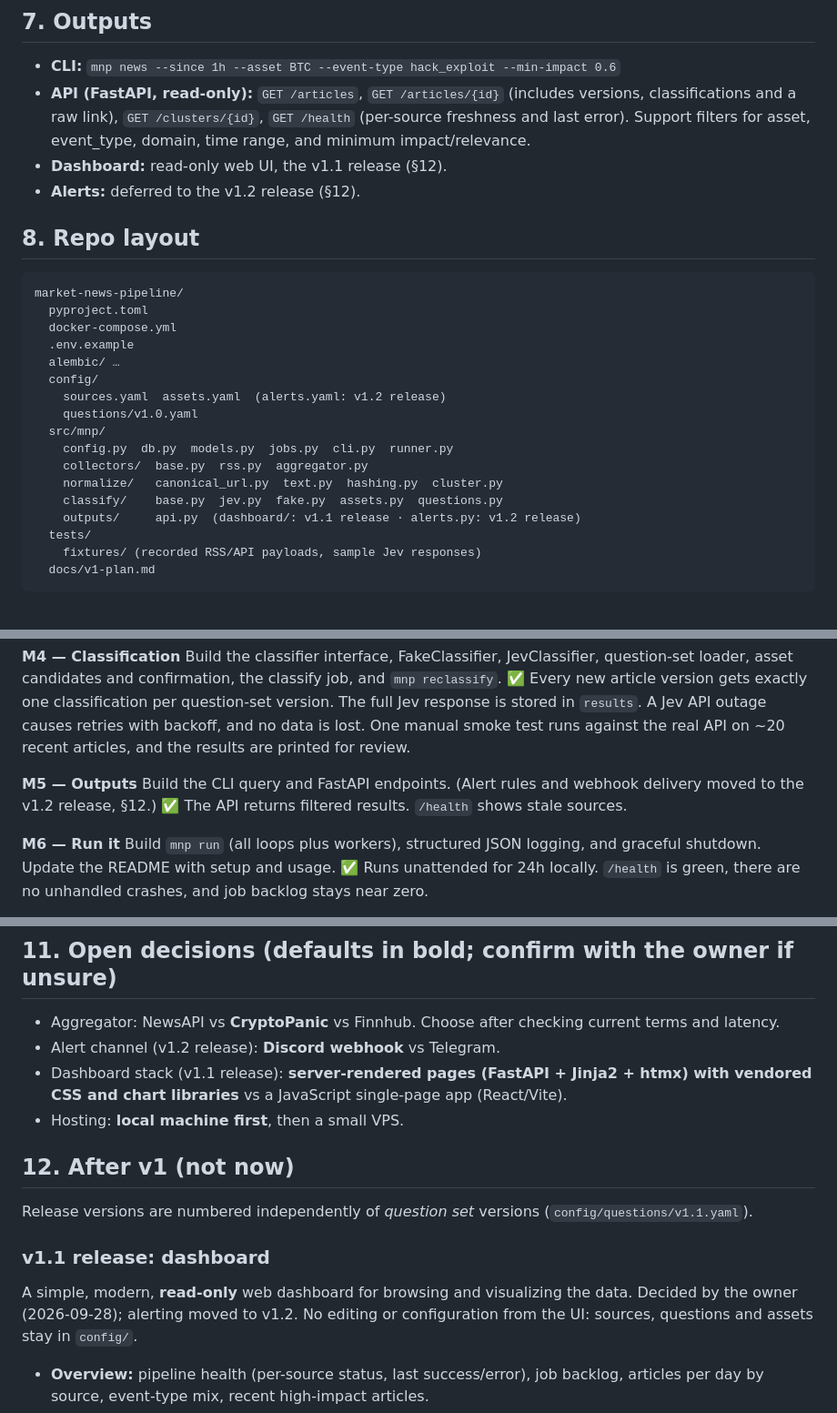
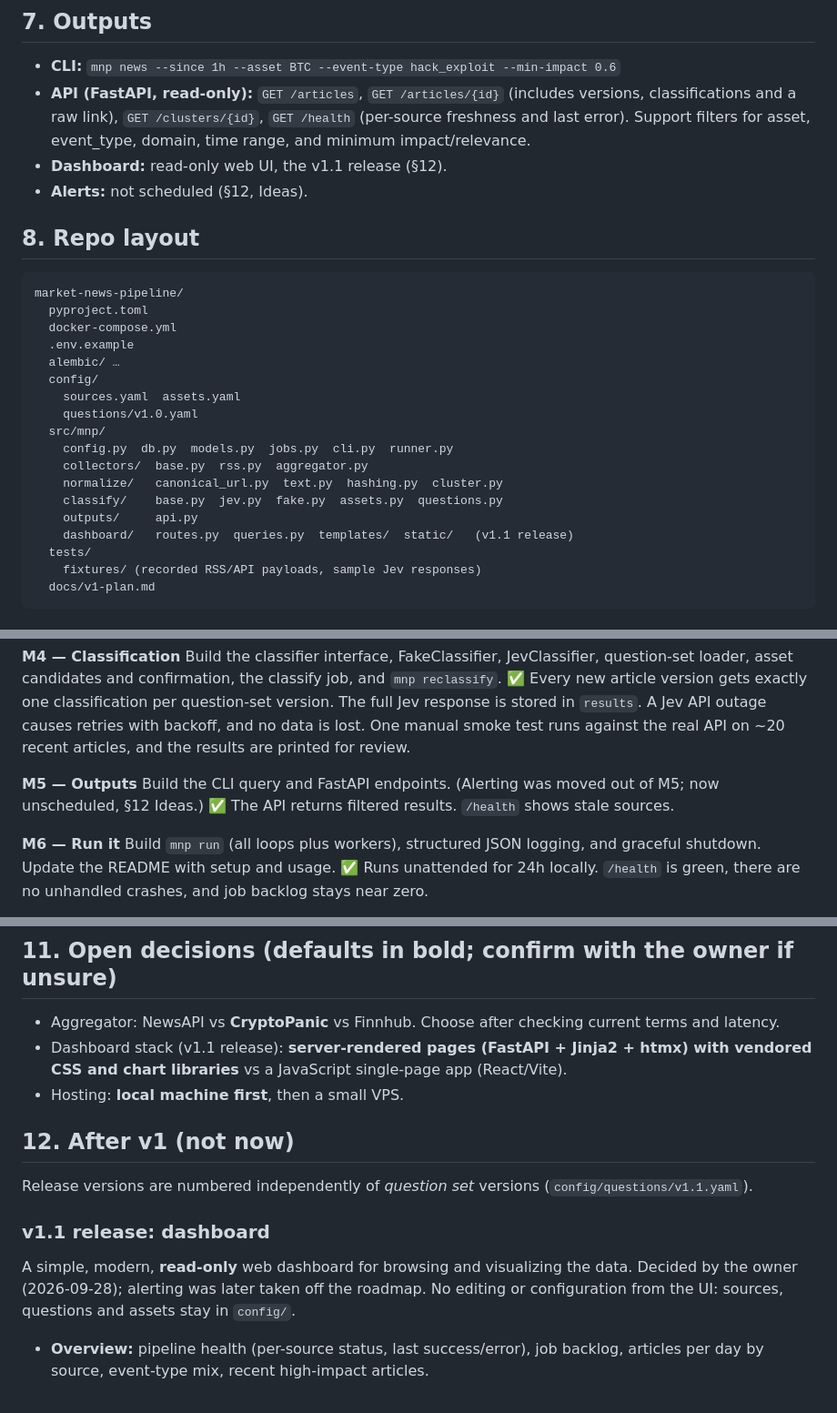
Before and after one commit to nathanfilbert/market-news-pipeline, a Markdown page: docs/v1-plan.md, 3 parts joined by grey strips. Shown at 91% size. GitHub-like rendering.

```diff
--- a/docs/v1-plan.md
+++ b/docs/v1-plan.md
@@ -197,7 +197,7 @@ Seed `config/assets.yaml` with the top ~100 crypto assets by market cap, major s
 - **CLI:** `mnp news --since 1h --asset BTC --event-type hack_exploit --min-impact 0.6`
 - **API (FastAPI, read-only):** `GET /articles`, `GET /articles/{id}` (includes versions, classifications and a raw link), `GET /clusters/{id}`, `GET /health` (per-source freshness and last error). Support filters for asset, event_type, domain, time range, and minimum impact/relevance.
 - **Dashboard:** read-only web UI, the v1.1 release (§12).
-- **Alerts:** deferred to the v1.2 release (§12).
+- **Alerts:** not scheduled (§12, Ideas).
 
 ## 8. Repo layout
 
@@ -208,14 +208,15 @@ market-news-pipeline/
   .env.example
   alembic/ …
   config/
-    sources.yaml  assets.yaml  (alerts.yaml: v1.2 release)
+    sources.yaml  assets.yaml
     questions/v1.0.yaml
   src/mnp/
     config.py  db.py  models.py  jobs.py  cli.py  runner.py
     collectors/  base.py  rss.py  aggregator.py
     normalize/   canonical_url.py  text.py  hashing.py  cluster.py
     classify/    base.py  jev.py  fake.py  assets.py  questions.py
-    outputs/     api.py  (dashboard/: v1.1 release · alerts.py: v1.2 release)
+    outputs/     api.py
+    dashboard/   routes.py  queries.py  templates/  static/   (v1.1 release)
   tests/
     fixtures/ (recorded RSS/API payloads, sample Jev responses)
   docs/v1-plan.md
@@ -244,7 +245,7 @@ Build the classifier interface, FakeClassifier, JevClassifier, question-set load
 ✅ Every new article version gets exactly one classification per question-set version. The full Jev response is stored in `results`. A Jev API outage causes retries with backoff, and no data is lost. One manual smoke test runs against the real API on ~20 recent articles, and the results are printed for review.
 
 **M5 — Outputs**
-Build the CLI query and FastAPI endpoints. (Alert rules and webhook delivery moved to the v1.2 release, §12.)
+Build the CLI query and FastAPI endpoints. (Alerting was moved out of M5; now unscheduled, §12 Ideas.)
 ✅ The API returns filtered results. `/health` shows stale sources.
 
 **M6 — Run it**
@@ -260,7 +261,6 @@ Build `mnp run` (all loops plus workers), structured JSON logging, and graceful
 
 ## 11. Open decisions (defaults in bold; confirm with the owner if unsure)
 - Aggregator: NewsAPI vs **CryptoPanic** vs Finnhub. Choose after checking current terms and latency.
-- Alert channel (v1.2 release): **Discord webhook** vs Telegram.
 - Dashboard stack (v1.1 release): **server-rendered pages (FastAPI + Jinja2 + htmx) with vendored
   CSS and chart libraries** vs a JavaScript single-page app (React/Vite).
 - Hosting: **local machine first**, then a small VPS.
@@ -272,7 +272,7 @@ Release versions are numbered independently of *question set* versions
 
 ### v1.1 release: dashboard
 A simple, modern, **read-only** web dashboard for browsing and visualizing the data. Decided by
-the owner (2026-09-28); alerting moved to v1.2. No editing or configuration from the UI:
+the owner (2026-09-28); alerting was later taken off the roadmap. No editing or configuration from the UI:
 sources, questions and assets stay in `config/`.
 
 - **Overview:** pipeline health (per-source status, last success/error), job backlog, articles
```
Also changed, not shown: other parts of docs/v1-plan.md (+36 -13 lines), README.md (+1 -2 lines).
